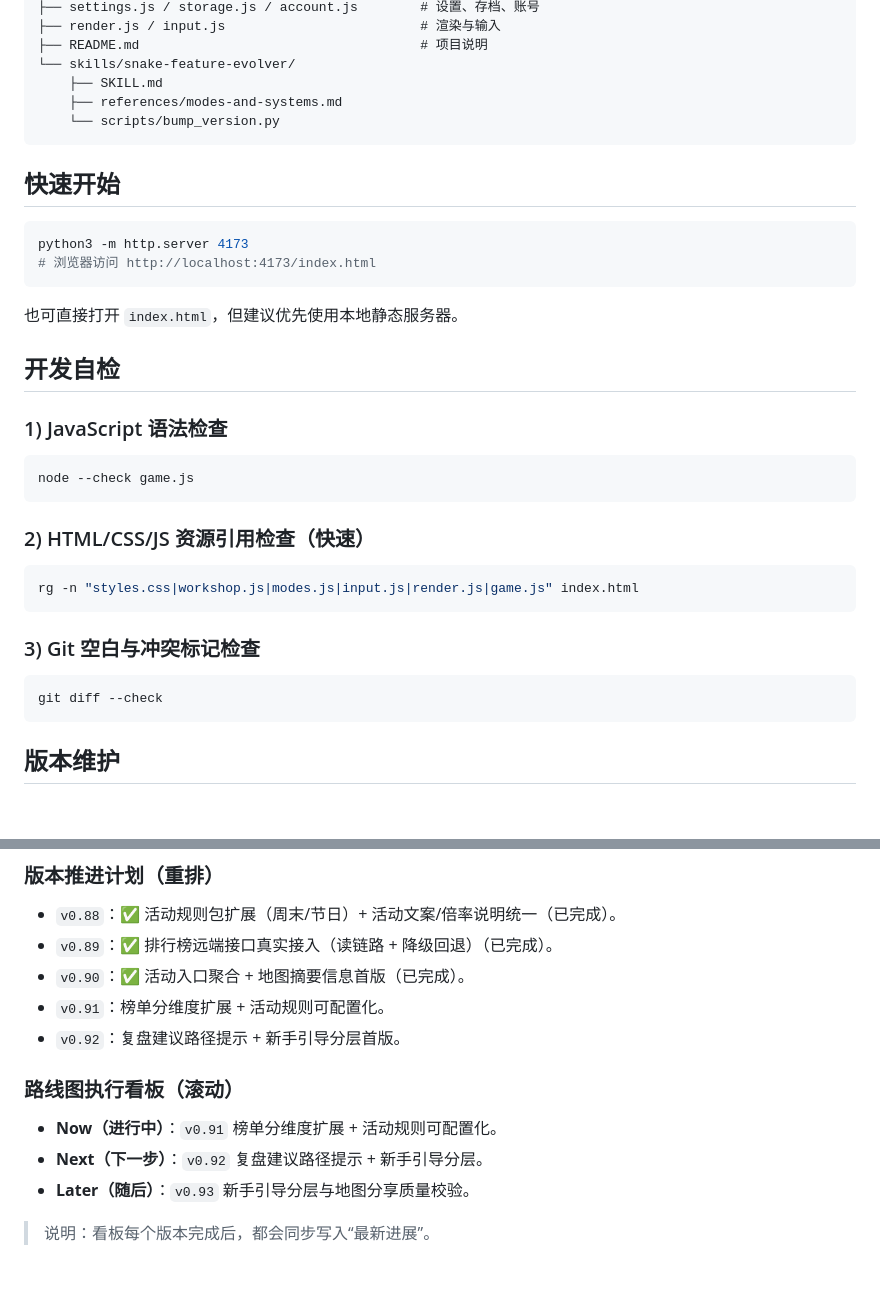
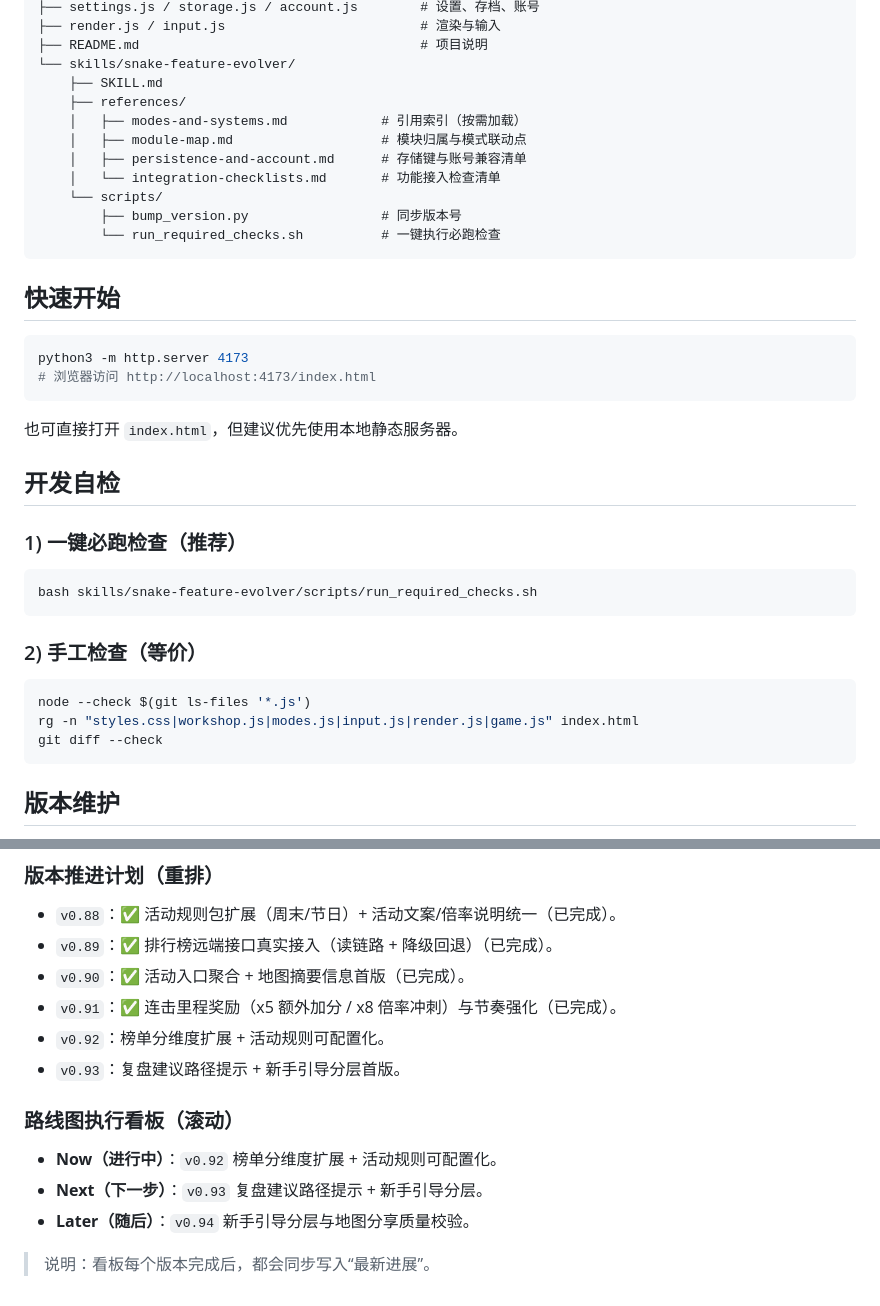
Before and after one commit to shushuzn/Snake-Game, a Markdown page: README.md, 2 parts joined by grey strips. Rendered like a GitHub page; blank space fills up the shorter version.

Commit message:
Optimize README structure and validation guidance

````diff
--- a/README.md
+++ b/README.md
@@ -37,8 +37,14 @@
 ├── README.md                                    # 项目说明
 └── skills/snake-feature-evolver/
     ├── SKILL.md
-    ├── references/modes-and-systems.md
-    └── scripts/bump_version.py
+    ├── references/
+    │   ├── modes-and-systems.md            # 引用索引（按需加载）
+    │   ├── module-map.md                   # 模块归属与模式联动点
+    │   ├── persistence-and-account.md      # 存储键与账号兼容清单
+    │   └── integration-checklists.md       # 功能接入检查清单
+    └── scripts/
+        ├── bump_version.py                 # 同步版本号
+        └── run_required_checks.sh          # 一键执行必跑检查
 ```
 
 ## 快速开始
@@ -52,21 +58,17 @@ python3 -m http.server 4173
 
 ## 开发自检
 
-### 1) JavaScript 语法检查
+### 1) 一键必跑检查（推荐）
 
 ```bash
-node --check game.js
+bash skills/snake-feature-evolver/scripts/run_required_checks.sh
 ```
 
-### 2) HTML/CSS/JS 资源引用检查（快速）
+### 2) 手工检查（等价）
 
 ```bash
+node --check $(git ls-files '*.js')
 rg -n "styles.css|workshop.js|modes.js|input.js|render.js|game.js" index.html
-```
-
-### 3) Git 空白与冲突标记检查
-
-```bash
 git diff --check
 ```
 
@@ -157,12 +159,13 @@ python3 skills/snake-feature-evolver/scripts/bump_version.py 0.91.0
 - `v0.88`：✅ 活动规则包扩展（周末/节日）+ 活动文案/倍率说明统一（已完成）。
 - `v0.89`：✅ 排行榜远端接口真实接入（读链路 + 降级回退）（已完成）。
 - `v0.90`：✅ 活动入口聚合 + 地图摘要信息首版（已完成）。
-- `v0.91`：榜单分维度扩展 + 活动规则可配置化。
-- `v0.92`：复盘建议路径提示 + 新手引导分层首版。
+- `v0.91`：✅ 连击里程奖励（x5 额外加分 / x8 倍率冲刺）与节奏强化（已完成）。
+- `v0.92`：榜单分维度扩展 + 活动规则可配置化。
+- `v0.93`：复盘建议路径提示 + 新手引导分层首版。
 
 ### 路线图执行看板（滚动）
-- **Now（进行中）**：`v0.91` 榜单分维度扩展 + 活动规则可配置化。
-- **Next（下一步）**：`v0.92` 复盘建议路径提示 + 新手引导分层。
-- **Later（随后）**：`v0.93` 新手引导分层与地图分享质量校验。
+- **Now（进行中）**：`v0.92` 榜单分维度扩展 + 活动规则可配置化。
+- **Next（下一步）**：`v0.93` 复盘建议路径提示 + 新手引导分层。
+- **Later（随后）**：`v0.94` 新手引导分层与地图分享质量校验。
 
 > 说明：看板每个版本完成后，都会同步写入“最新进展”。
````
